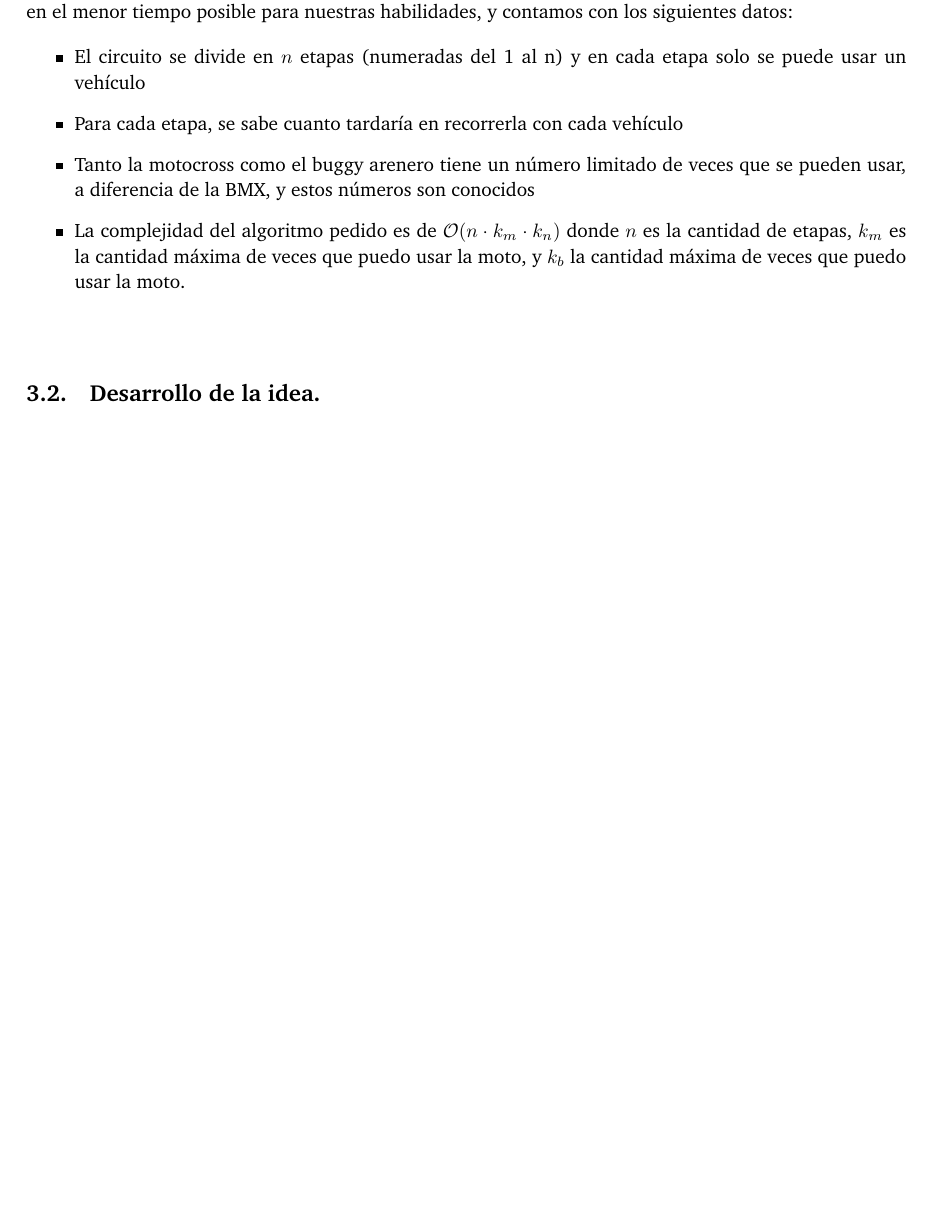
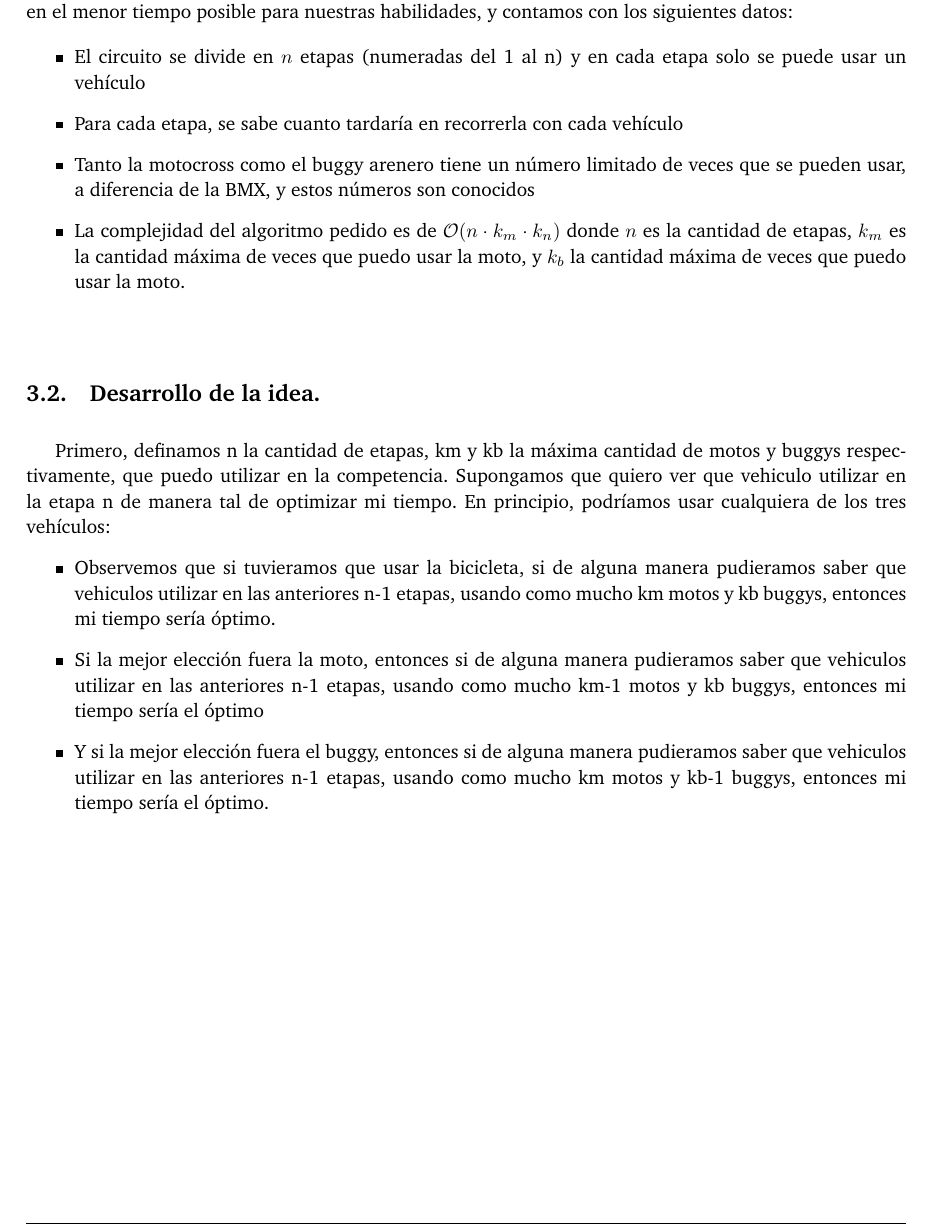
Before and after one commit to giselabelen/algo3, a LaTeX document (TP2/informe/informe.tex, which reads TP2/informe/problema1.tex): part of page 5 of 9 before the commit and part of page 5 of 10 after it, cut so that both start at the same text, the shorter picture padded with empty space. Compiled offline with pdfLaTeX; a LaTeX package or settings file that is missing is left out.

Commit message:
una parte de la idea de dakkar, en el informe

```diff
--- a/TP2/informe/problema1.tex
+++ b/TP2/informe/problema1.tex
@@ -18,7 +18,14 @@ Tenemos la intención de competir en una versión particular del Rally Dakkar, y
 \subsection{Desarrollo de la idea.}
 
 \vspace*{0.3cm}
+Primero, definamos n la cantidad de etapas, km y kb la máxima cantidad de motos y buggys respectivamente, que puedo utilizar en la competencia. Supongamos que quiero ver que vehiculo utilizar en la etapa n de manera tal de optimizar mi tiempo. En principio, podríamos usar cualquiera de los tres vehículos:
+\begin{itemize}
+	\item Observemos que si tuvieramos que usar la bicicleta, si de alguna manera pudieramos saber que vehiculos utilizar en las anteriores n-1 etapas, usando como mucho km motos y kb buggys, entonces mi tiempo sería óptimo.
+	\item Si la mejor elección fuera la moto, entonces si de alguna manera pudieramos saber que vehiculos utilizar en las anteriores n-1 etapas, usando como mucho km-1 motos y kb buggys, entonces mi tiempo sería el óptimo
+	\item Y si la mejor elección fuera el buggy, entonces si de alguna manera pudieramos saber que vehiculos utilizar en las anteriores n-1 etapas, usando como mucho km motos y kb-1 buggys, entonces mi tiempo sería el óptimo.
 
+
+\end{itemize}
 
 \vspace*{0.6cm}
 
```
